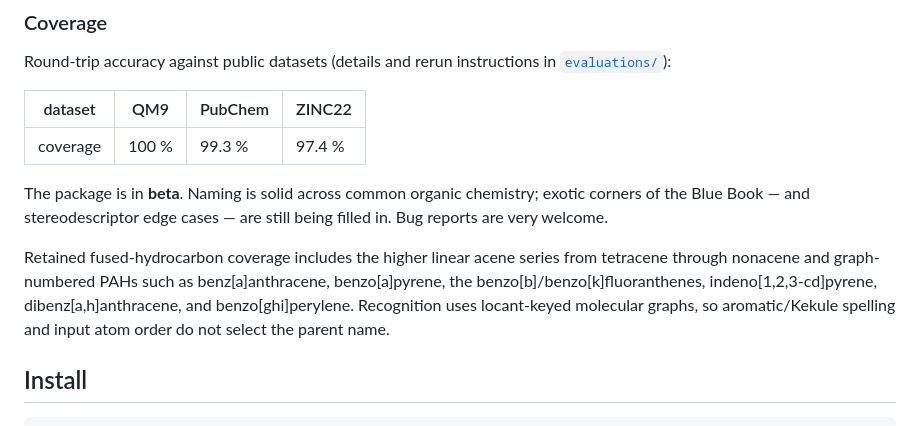
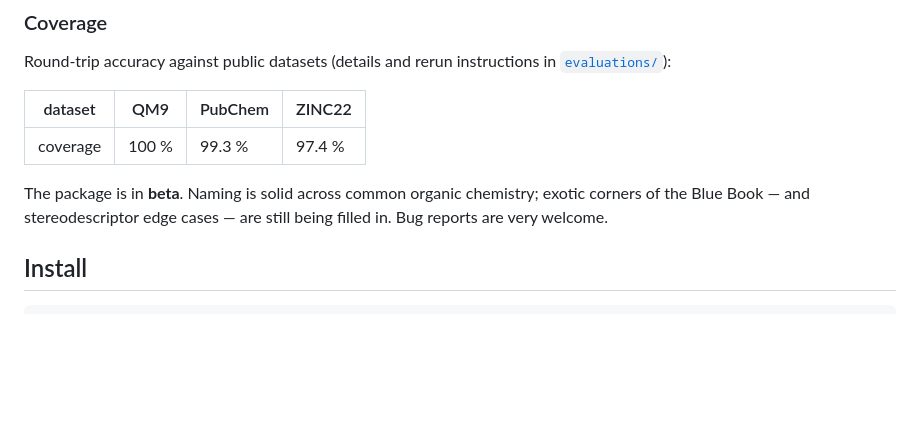
Before and after one commit to lamalab-org/openclatura, a Markdown page: README.md, the part around the change. GitHub-like rendering; blank space fills up the shorter version.

```diff
--- a/README.md
+++ b/README.md
@@ -44,13 +44,6 @@ Round-trip accuracy against public datasets (details and rerun instructions in
 The package is in **beta**. Naming is solid across common organic chemistry;
 exotic corners of the Blue Book — and stereodescriptor edge cases — are still
 being filled in. Bug reports are very welcome.
-
-Retained fused-hydrocarbon coverage includes the higher linear acene series
-from tetracene through nonacene and graph-numbered PAHs such as
-benz[a]anthracene, benzo[a]pyrene, the benzo[b]/benzo[k]fluoranthenes,
-indeno[1,2,3-cd]pyrene, dibenz[a,h]anthracene, and benzo[ghi]perylene.
-Recognition uses locant-keyed molecular graphs, so aromatic/Kekule spelling and
-input atom order do not select the parent name.
 
 ## Install
 
```
